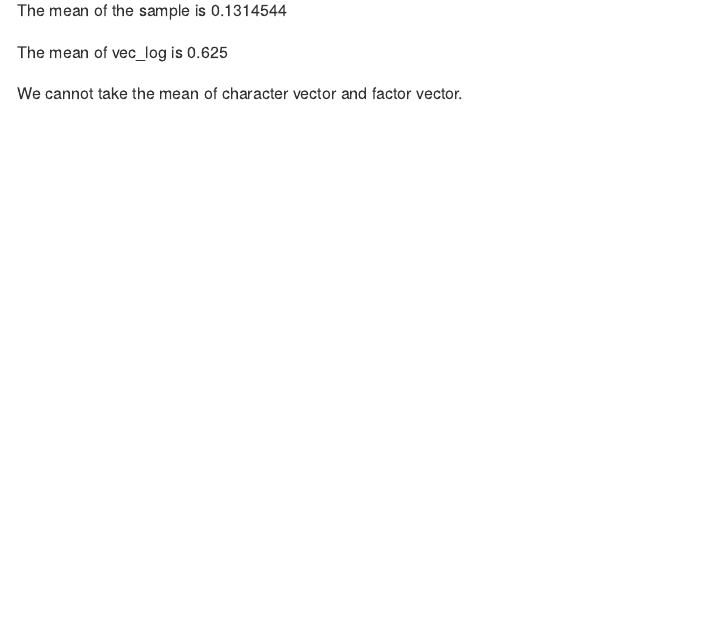
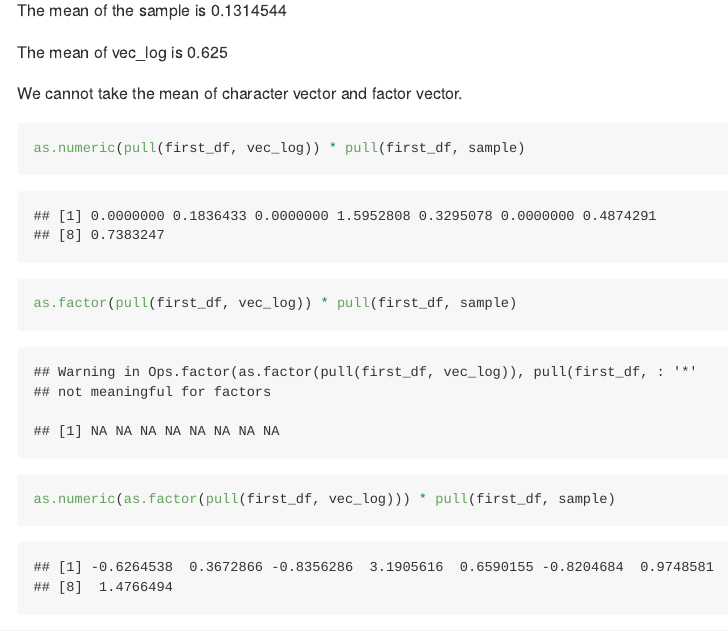
Before and after one commit to moly261/p8105_hw1_yl4358, an R Markdown document (p8105_hw1_yl4358.Rmd): the page in a window 1100 px wide, from 650 px down. Rendered offline with R 4.5, knitr and Pandoc, with nearby package versions.

Commit message:
finish the second part of problem 1

````diff
--- a/p8105_hw1_yl4358.Rmd
+++ b/p8105_hw1_yl4358.Rmd
@@ -23,6 +23,9 @@ The mean of vec_log is `r mean(pull(first_df, vec_log))`
 
 We cannot take the mean of character vector and factor vector.
 
-```{r}
+```{r pb1_convert_var_type}
+as.numeric(pull(first_df, vec_log)) * pull(first_df, sample)
+as.factor(pull(first_df, vec_log)) * pull(first_df, sample)
+as.numeric(as.factor(pull(first_df, vec_log))) * pull(first_df, sample)
 
 ```
````
